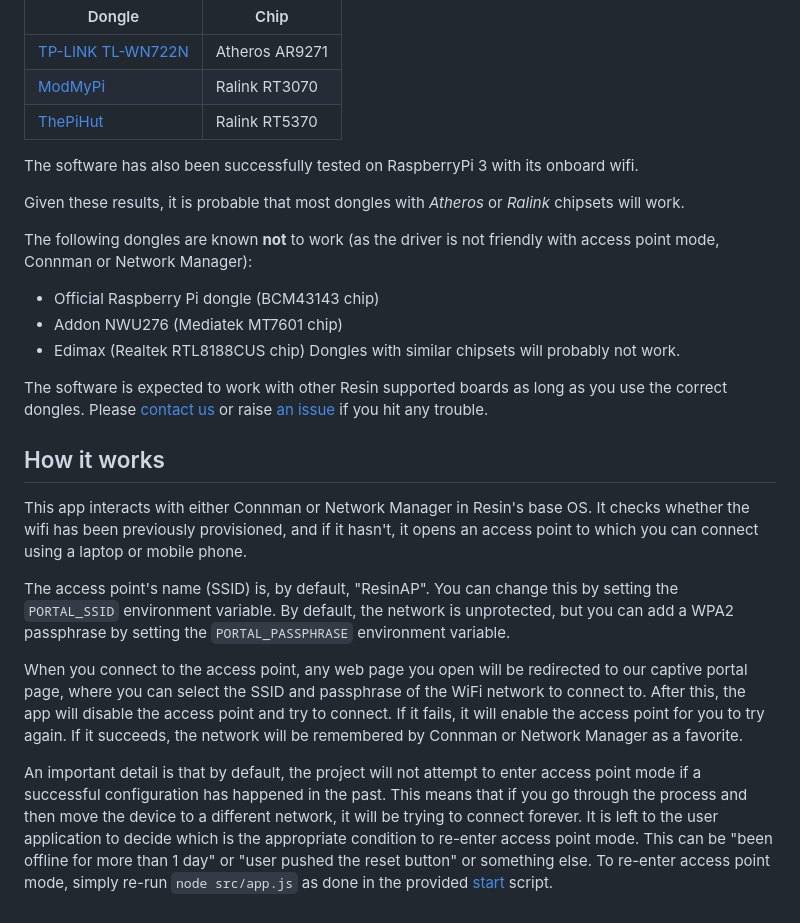
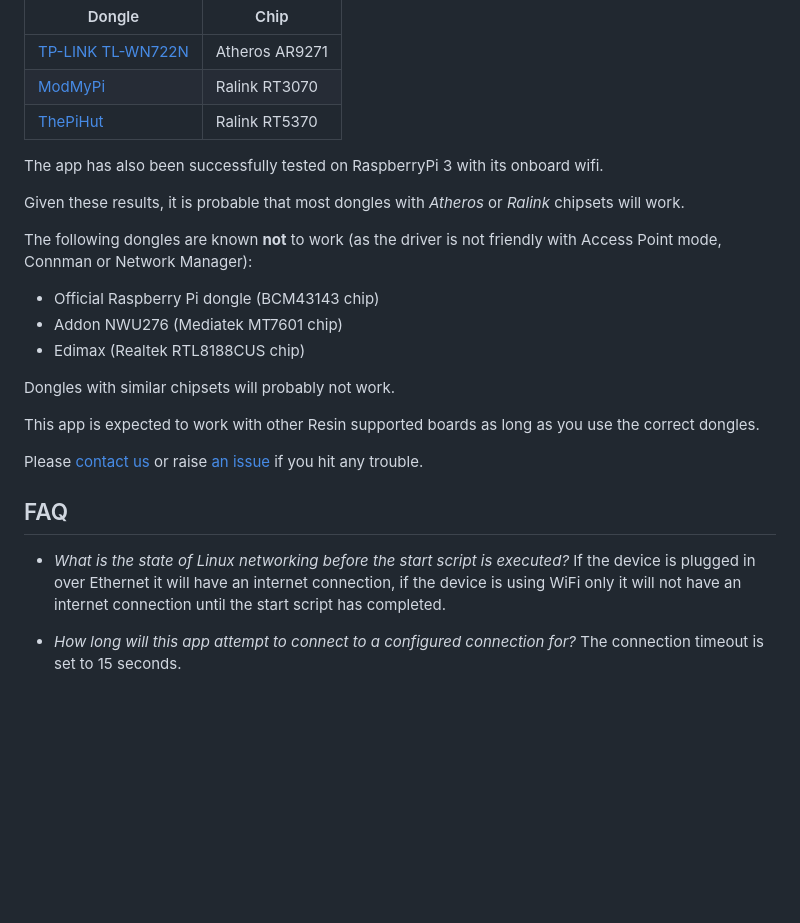
Before and after one commit to Safecast/TTGate, a Markdown page: resin-wifi-connect-master/README.md, the part around the change printed below. Rendered like a GitHub page; blank space fills up the shorter version.

```diff
--- a/resin-wifi-connect-master/README.md
+++ b/resin-wifi-connect-master/README.md
@@ -20,24 +33,25 @@ Dongle                                     | Chip
 [ModMyPi](http://bit.ly/1gY3IHF)           | Ralink RT3070
 [ThePiHut](http://bit.ly/1LfkCgZ)          | Ralink RT5370
 
-The software has also been successfully tested on RaspberryPi 3 with its onboard wifi.
+The app has also been successfully tested on RaspberryPi 3 with its onboard wifi.
 
 Given these results, it is probable that most dongles with *Atheros* or *Ralink* chipsets will work.
 
-The following dongles are known **not** to work (as the driver is not friendly with access point mode, Connman or Network Manager):
+The following dongles are known **not** to work (as the driver is not friendly with Access Point mode, Connman or Network Manager):
+
 * Official Raspberry Pi dongle (BCM43143 chip)
 * Addon NWU276 (Mediatek MT7601 chip)
 * Edimax (Realtek RTL8188CUS chip)
+
 Dongles with similar chipsets will probably not work.
 
-The software is expected to work with other Resin supported boards as long as you use the correct dongles.
-Please [contact us](https://resin.io/contact/) or raise [an issue](https://github.com/resin-io/resin-wifi-connect/issues) if you hit any trouble.
+This app is expected to work with other Resin supported boards as long as you use the correct dongles.
 
-## How it works
-This app interacts with either Connman or Network Manager in Resin's base OS. It checks whether the wifi has been previously provisioned, and if it hasn't, it opens an access point to which you can connect using a laptop or mobile phone.
+Please [contact us](https://resin.io/community/) or raise [an issue](https://github.com/resin-io/resin-wifi-connect/issues) if you hit any trouble.
 
-The access point's name (SSID) is, by default, "ResinAP". You can change this by setting the `PORTAL_SSID` environment variable. By default, the network is unprotected, but you can add a WPA2 passphrase by setting the `PORTAL_PASSPHRASE` environment variable.
+## FAQ
+* *What is the state of Linux networking before the start script is executed?*
+If the device is plugged in over Ethernet it will have an internet connection, if the device is using WiFi only it will not have an internet connection until the start script has completed.
 
-When you connect to the access point, any web page you open will be redirected to our captive portal page, where you can select the SSID and passphrase of the WiFi network to connect to. After this, the app will disable the access point and try to connect. If it fails, it will enable the access point for you to try again. If it succeeds, the network will be remembered by Connman or Network Manager as a favorite.
-
-An important detail is that by default, the project will not attempt to enter access point mode if a successful configuration has happened in the past. This means that if you go through the process and then move the device to a different network, it will be trying to connect forever. It is left to the user application to decide which is the appropriate condition to re-enter access point mode. This can be "been offline for more than 1 day" or "user pushed the reset button" or something else. To re-enter access point mode, simply re-run `node src/app.js` as done in the provided [start](https://github.com/resin-io/resin-wifi-connect/blob/master/start) script.
+* *How long will this app attempt to connect to a configured connection for?*
+The connection timeout is set to 15 seconds.
```
Also changed, not shown: other parts of resin-wifi-connect-master/README.md (+21 -8 lines), resin-wifi-connect-master/images/flow.png (added), 15 other files.
